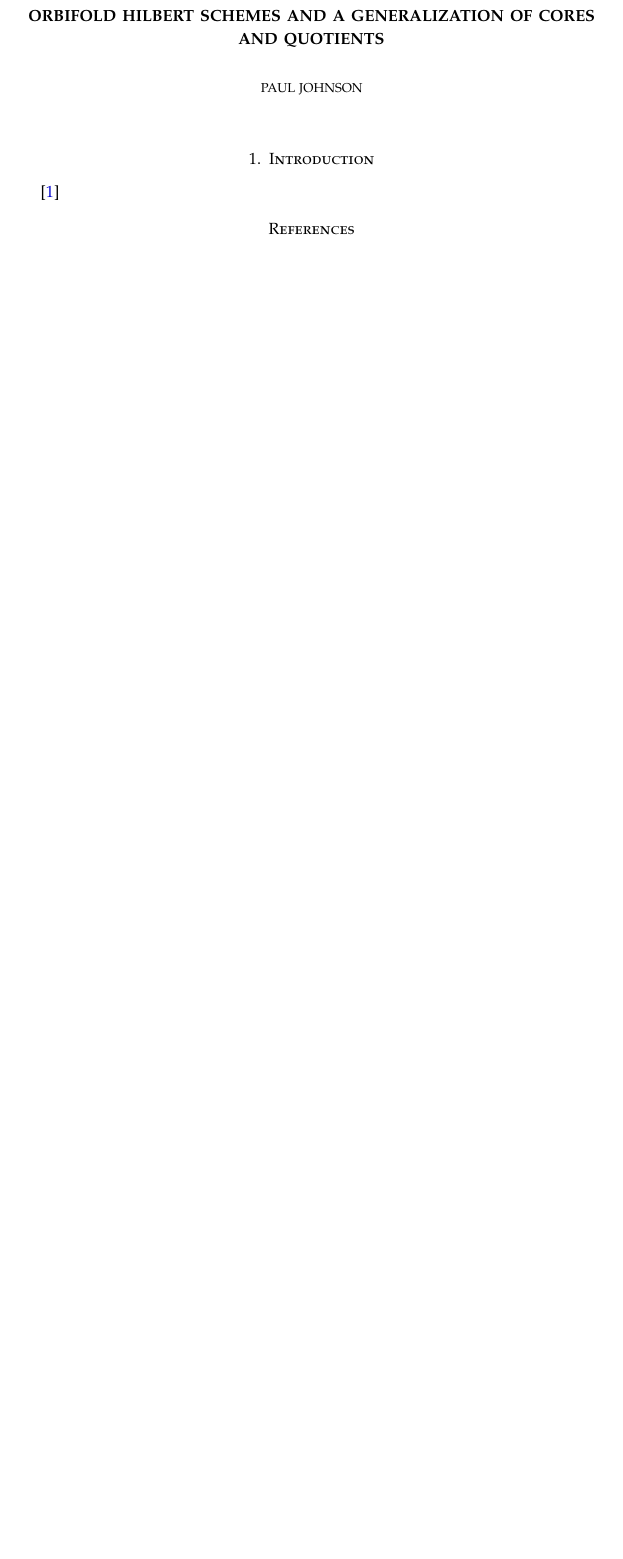
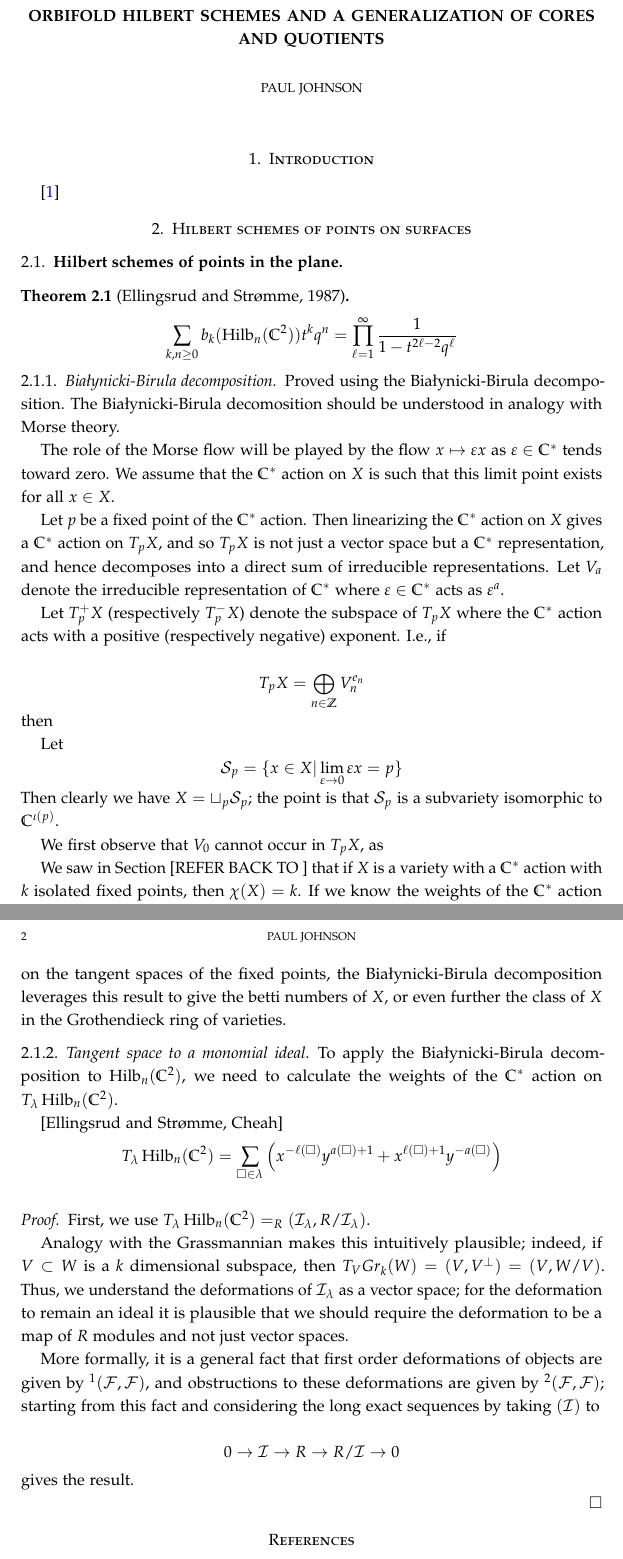
Before and after one commit to ptwiddle/Orbifold-Hilbert-Schemes-partitions, a LaTeX paper (GHilb.tex): part of the page before the commit and two parts of pages 1 and 2 of 2 after it, the two joined at a grey line, cut so that both start at the same text, the shorter picture padded with empty space. The pictures show the PDF file GHilb.pdf that the author committed with the source.

Commit message:
started tangent space discussion

```diff
--- a/GHilb.tex
+++ b/GHilb.tex
@@ -57,5 +61,10 @@
 \section{Introduction}
 \cite{GLM}
 
+\section{Hilbert schemes of points on surfaces}
+
+\subsection{Hilbert schemes of points in the plane}
 
 
+\begin{theorem}[Ellingsrud and Str\o mme, 1987]
+$$\sum_{k,n \geq 0} b_k(\Hilb_n(\C^2))t^k q^n=\prod_{\ell=1}^\infty \frac{1}{1-t^{2\ell-2}q^\ell}$$
@@ -62,3 +78,44 @@
+The role of the Morse flow will be played by the flow $x\mapsto \varepsilon x$ as $\varepsilon\in\C^*$ tends toward zero.  We assume that the $\C^*$ action on $X$ is such that this limit point exists for all $x\in X$.
+
+Let $p$ be a fixed point of the $\C^*$ action.  Then linearizing the $\C^*$ action on $X$ gives a $\C^*$ action on $T_pX$, and so $T_pX$ is not just a vector space but a $\C^*$ representation, and hence decomposes into a direct sum of irreducible representations.  Let $V_a$ denote the irreducible representation of $\C^*$ where $\varepsilon\in\C^*$ acts as $\varepsilon^a$.
+
+Let $T_p^+X$ (respectively $T_p^-X$) denote the subspace of $T_pX$ where the $\C^*$ action acts with a positive (respectively negative) exponent.  I.e., if
+
+$$T_pX=\bigoplus_{n\in\Z} V_n^{e_n}$$
+then
+
+Let
+$$\mathcal{S}_p=\{x\in X|\lim_{\varepsilon\to 0} \varepsilon x=p\}$$
+Then clearly we have $X=\sqcup_{p}\mathcal{S}_p$; the point is that $\mathcal{S}_p$ is a subvariety isomorphic to $\C^{\iota(p)}$.
+
+
+
+We first observe that $V_0$ cannot occur in $T_pX$, as
+
+We saw in Section [REFER BACK TO ] that if $X$ is a variety with a $\C^*$ action with $k$ isolated fixed points, then $\chi(X)=k$.  If we know the weights of the $\C^*$ action on the tangent spaces of the fixed points, the Bia\l ynicki-Birula decomposition leverages this result to give the betti numbers of $X$, or even further the class of $X$ in the Grothendieck ring of varieties.
+
+\subsubsection{Tangent space to a monomial ideal}
+To apply the Bia\l ynicki-Birula decomposition to $\Hilb_n(\C^2)$, we need to calculate the weights of the $\C^*$ action on $T_\lambda\Hilb_n(\C^2)$.
+
+\begin{Lemma}[Ellingsrud and Str\o mme, Cheah]
+$$T_\lambda \Hilb_n(\C^2)=\sum_{\square\in\lambda} \left(x^{-\ell(\square)} y^{a(\square)+1}+x^{\ell(\square)+1}y^{-a(\square)}\right)$$
+\end{Lemma}
+
+\begin{proof}
+
+First, we use $T_\lambda\Hilb_n(\C^2)=\Hom_R(\mathcal{I}_\lambda,R/\mathcal{I}_\lambda)$.
+
+Analogy with the Grassmannian makes this intuitively plausible; indeed, if $V\subset W$ is a $k$ dimensional subspace, then $T_V Gr_k(W)=\Hom(V, V^\perp)=\Hom(V, W/V)$.  Thus, we understand the deformations of $\mathcal{I}_\lambda$ as a vector space; for the deformation to remain an ideal it is plausible that we should require the deformation to be a map of $R$ modules and not just vector spaces.
+
+More formally, it is a general fact that first order deformations of objects are given by $\Ext^1(\mathcal{F},\mathcal{F})$, and obstructions to these deformations are given by $\Ext^2(\mathcal{F},\mathcal{F})$; starting from this fact and considering the long exact sequences by taking $\Hom(\mathcal{I})$ to
+
+$$0\to \mathcal{I}\to R\to R/\mathcal{I}\to 0$$
+gives the result.
+
+
+
+
+\end{proof}
 
 \bibliographystyle{plain}
 \bibliography{GHilb}
```
Also changed, not shown: GHilb.pdf, GHilb.tex (11 more changed lines).
